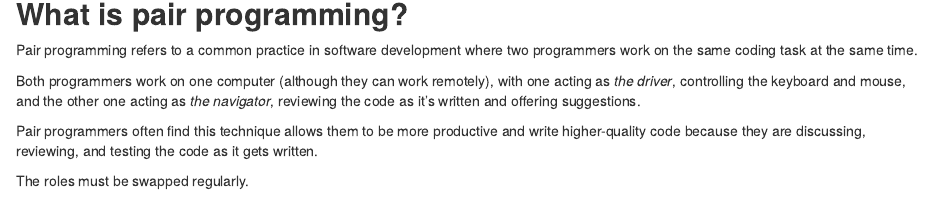
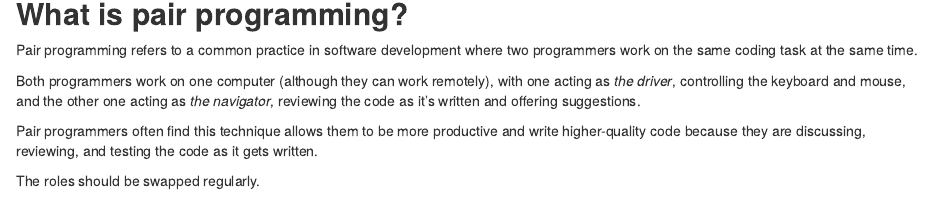
Before and after one commit to DDI-Talent/data-science-for-health-bms-STUDENT-2526, an R Markdown document (pair_programming_demo.Rmd): the page in a window 1100 px wide, from 140 px down. Rendered offline with R 4.5, knitr and Pandoc, with nearby package versions.

Commit message:
correct typo in demo file

```diff
--- a/pair_programming_demo.Rmd
+++ b/pair_programming_demo.Rmd
@@ -17,7 +17,7 @@ Both programmers work on one computer (although they can work remotely), with on
 
 Pair programmers often find this technique allows them to be more productive and write higher-quality code because they are discussing, reviewing, and testing the code as it gets written.
 
-The roles must be swapped regularly.
+The roles should be swapped regularly.
 
 ## **Pair Programming Demo: Average Weight of Women**
 
```
